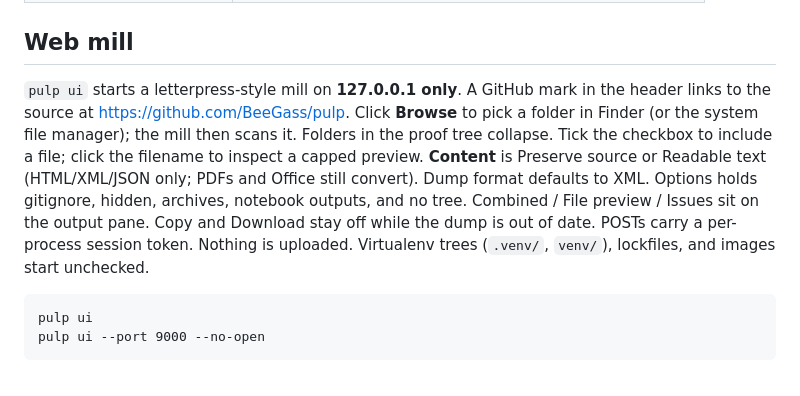
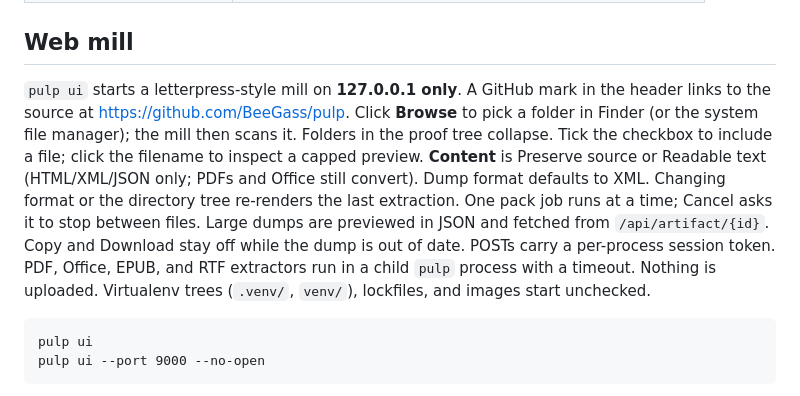
Before and after one commit to BeeGass/pulp, a Markdown page: README.md, the part around the change. Drawn GitHub-style.

Commit message:
docs: describe mill session, artifacts, and isolated extractors

````diff
--- a/README.md
+++ b/README.md
@@ -138,7 +138,7 @@ Noisy trees and secrets stay out even when they are tracked or the folder is not
 
 ## Web mill
 
-`pulp ui` starts a letterpress-style mill on **127.0.0.1 only**. A GitHub mark in the header links to the source at https://github.com/BeeGass/pulp. Click **Browse** to pick a folder in Finder (or the system file manager); the mill then scans it. Folders in the proof tree collapse. Tick the checkbox to include a file; click the filename to inspect a capped preview. **Content** is Preserve source or Readable text (HTML/XML/JSON only; PDFs and Office still convert). Dump format defaults to XML. Options holds gitignore, hidden, archives, notebook outputs, and no tree. Combined / File preview / Issues sit on the output pane. Copy and Download stay off while the dump is out of date. POSTs carry a per-process session token. Nothing is uploaded. Virtualenv trees (`.venv/`, `venv/`), lockfiles, and images start unchecked.
+`pulp ui` starts a letterpress-style mill on **127.0.0.1 only**. A GitHub mark in the header links to the source at https://github.com/BeeGass/pulp. Click **Browse** to pick a folder in Finder (or the system file manager); the mill then scans it. Folders in the proof tree collapse. Tick the checkbox to include a file; click the filename to inspect a capped preview. **Content** is Preserve source or Readable text (HTML/XML/JSON only; PDFs and Office still convert). Dump format defaults to XML. Changing format or the directory tree re-renders the last extraction. One pack job runs at a time; Cancel asks it to stop between files. Large dumps are previewed in JSON and fetched from `/api/artifact/{id}`. Copy and Download stay off while the dump is out of date. POSTs carry a per-process session token. PDF, Office, EPUB, and RTF extractors run in a child `pulp` process with a timeout. Nothing is uploaded. Virtualenv trees (`.venv/`, `venv/`), lockfiles, and images start unchecked.
 
 ```
 pulp ui
````
